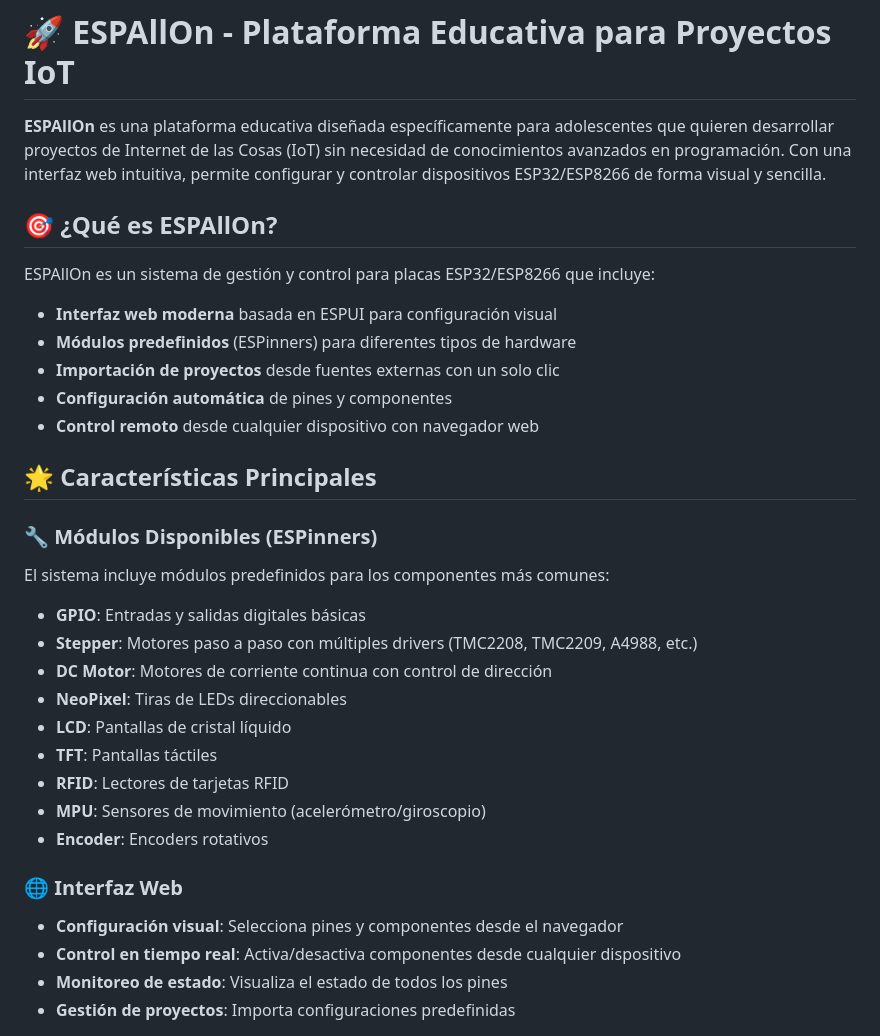
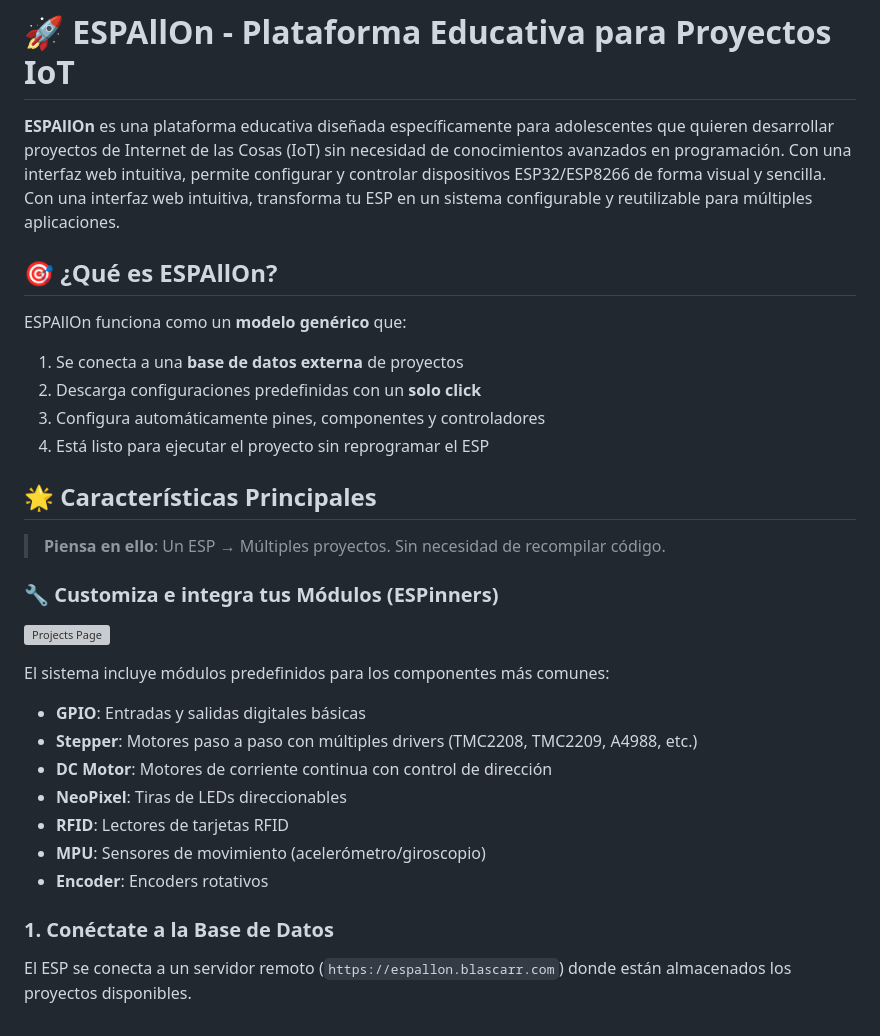
Before and after one commit to blascarr/ESPAllOn, a Markdown page: README.md, the part around one of its changes. Drawn GitHub-style; grey boxes are pictures that could not be loaded.

```diff
--- a/README.md
+++ b/README.md
@@ -1,20 +1,24 @@
 # 🚀 ESPAllOn - Plataforma Educativa para Proyectos IoT
 
 **ESPAllOn** es una plataforma educativa diseñada específicamente para adolescentes que quieren desarrollar proyectos de Internet de las Cosas (IoT) sin necesidad de conocimientos avanzados en programación. Con una interfaz web intuitiva, permite configurar y controlar dispositivos ESP32/ESP8266 de forma visual y sencilla.
+Con una interfaz web intuitiva, transforma tu ESP en un sistema configurable y reutilizable para múltiples aplicaciones.
 
 ## 🎯 ¿Qué es ESPAllOn?
 
-ESPAllOn es un sistema de gestión y control para placas ESP32/ESP8266 que incluye:
+ESPAllOn funciona como un **modelo genérico** que:
 
-- **Interfaz web moderna** basada en ESPUI para configuración visual
-- **Módulos predefinidos** (ESPinners) para diferentes tipos de hardware
-- **Importación de proyectos** desde fuentes externas con un solo clic
-- **Configuración automática** de pines y componentes
-- **Control remoto** desde cualquier dispositivo con navegador web
+1. Se conecta a una **base de datos externa** de proyectos
+2. Descarga configuraciones predefinidas con un **solo click**
+3. Configura automáticamente pines, componentes y controladores
+4. Está listo para ejecutar el proyecto sin reprogramar el ESP
 
 ## 🌟 Características Principales
 
-### 🔧 Módulos Disponibles (ESPinners)
+> **Piensa en ello**: Un ESP → Múltiples proyectos. Sin necesidad de recompilar código.
+
+### 🔧 Customiza e integra tus Módulos (ESPinners)
+
+![Projects Page](data/img/EspinnerPanel.png)
 
 El sistema incluye módulos predefinidos para los componentes más comunes:
 
@@ -22,16 +26,11 @@ El sistema incluye módulos predefinidos para los componentes más comunes:
 - **Stepper**: Motores paso a paso con múltiples drivers (TMC2208, TMC2209, A4988, etc.)
 - **DC Motor**: Motores de corriente continua con control de dirección
 - **NeoPixel**: Tiras de LEDs direccionables
-- **LCD**: Pantallas de cristal líquido
-- **TFT**: Pantallas táctiles
 - **RFID**: Lectores de tarjetas RFID
 - **MPU**: Sensores de movimiento (acelerómetro/giroscopio)
 - **Encoder**: Encoders rotativos
 
-### 🌐 Interfaz Web
+### 1. **Conéctate a la Base de Datos**
 
-- **Configuración visual**: Selecciona pines y componentes desde el navegador
-- **Control en tiempo real**: Activa/desactiva componentes desde cualquier dispositivo
-- **Monitoreo de estado**: Visualiza el estado de todos los pines
-- **Gestión de proyectos**: Importa configuraciones predefinidas
+El ESP se conecta a un servidor remoto (`https://espallon.blascarr.com`) donde están almacenados los proyectos disponibles.
 
```
Also changed, not shown: other parts of README.md (+33 -90 lines).
